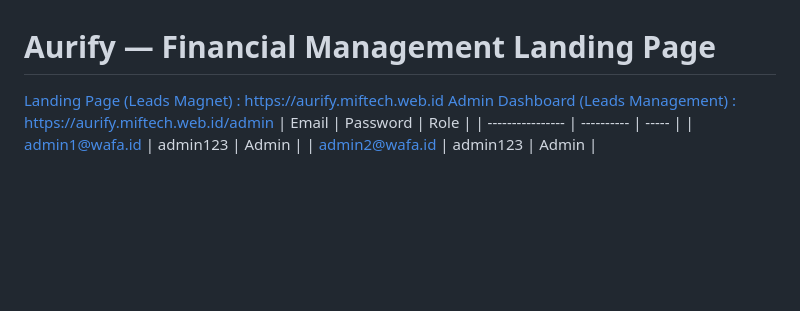
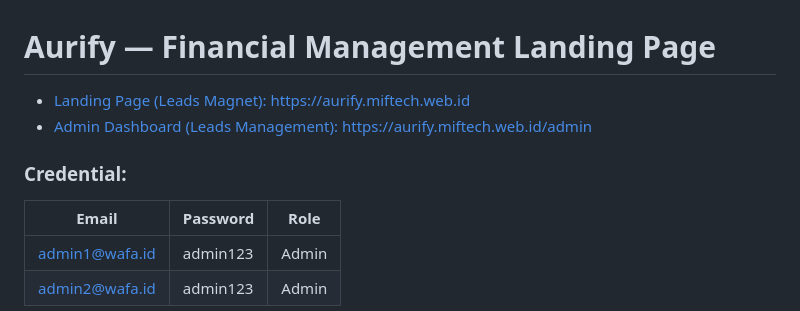
Before and after one commit to MuhammadMiftaa/Aurify-Landing-Page, a Markdown page: README.md, the part around the change. Rendered like a GitHub page; blank space fills up the shorter version.

Commit message:
fix: adjust formatting in README.md for better readability of credentials section

```diff
--- a/README.md
+++ b/README.md
@@ -1,7 +1,10 @@
 # Aurify — Financial Management Landing Page
 
-[Landing Page (Leads Magnet) : https://aurify.miftech.web.id](https://aurify.miftech.web.id)
-[Admin Dashboard (Leads Management) : https://aurify.miftech.web.id/admin](https://aurify.miftech.web.id/admin)
+- [Landing Page (Leads Magnet): https://aurify.miftech.web.id](https://aurify.miftech.web.id)
+- [Admin Dashboard (Leads Management): https://aurify.miftech.web.id/admin](https://aurify.miftech.web.id/admin)
+
+### Credential:
+
 | Email            | Password   | Role  |
 | ---------------- | ---------- | ----- |
 | admin1@wafa.id   | admin123   | Admin |
```
